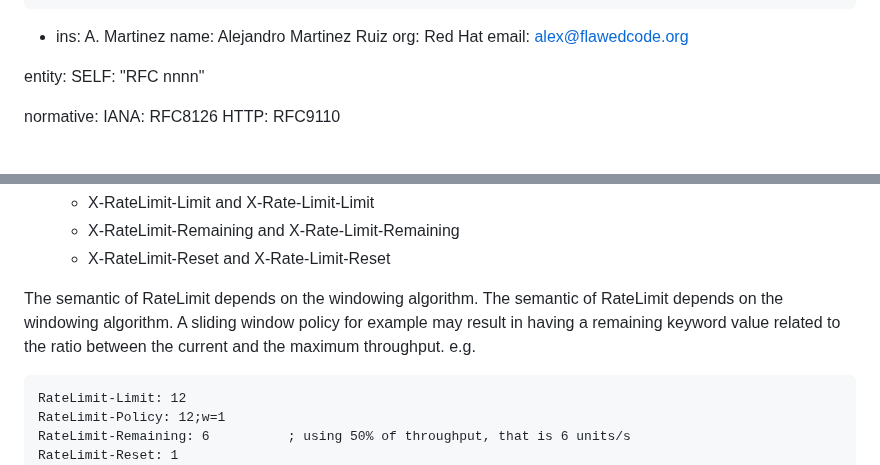
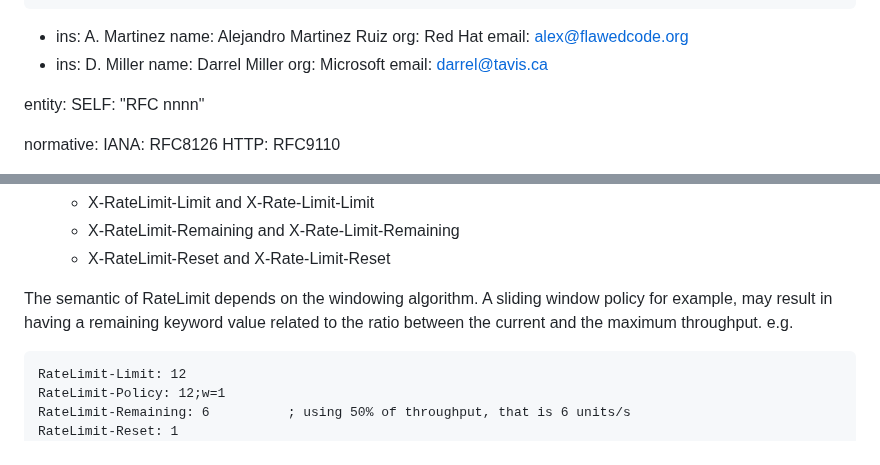
Before and after one commit to ietf-wg-httpapi/ratelimit-headers, a Markdown page: draft-ietf-httpapi-ratelimit-headers.md, 2 parts joined by grey strips. Rendered like a GitHub page.

Commit message:
Added author to assign appropriate blame

```diff
--- a/draft-ietf-httpapi-ratelimit-headers.md
+++ b/draft-ietf-httpapi-ratelimit-headers.md
@@ -32,6 +32,10 @@ author:
     name: Alejandro Martinez Ruiz
     org: Red Hat
     email: alex@flawedcode.org
+-   ins: D. Miller
+    name: Darrel Miller
+    org: Microsoft
+    email: darrel@tavis.ca
 
 entity:
   SELF: "RFC nnnn"
@@ -1191,10 +1195,7 @@ Here are some interoperability issues:
   * X-RateLimit-Reset and X-Rate-Limit-Reset
 
 The semantic of RateLimit depends on the windowing algorithm.
-The semantic of RateLimit depends on the windowing algorithm.
-A sliding window policy for example may result in having a
-remaining keyword
-value related to the ratio between the current and the maximum throughput.
+A sliding window policy for example, may result in having a remaining keyword value related to the ratio between the current and the maximum throughput.
 e.g.
 
 ~~~
```
Also changed, not shown: other parts of draft-ietf-httpapi-ratelimit-headers.md (+1 -2 lines).
